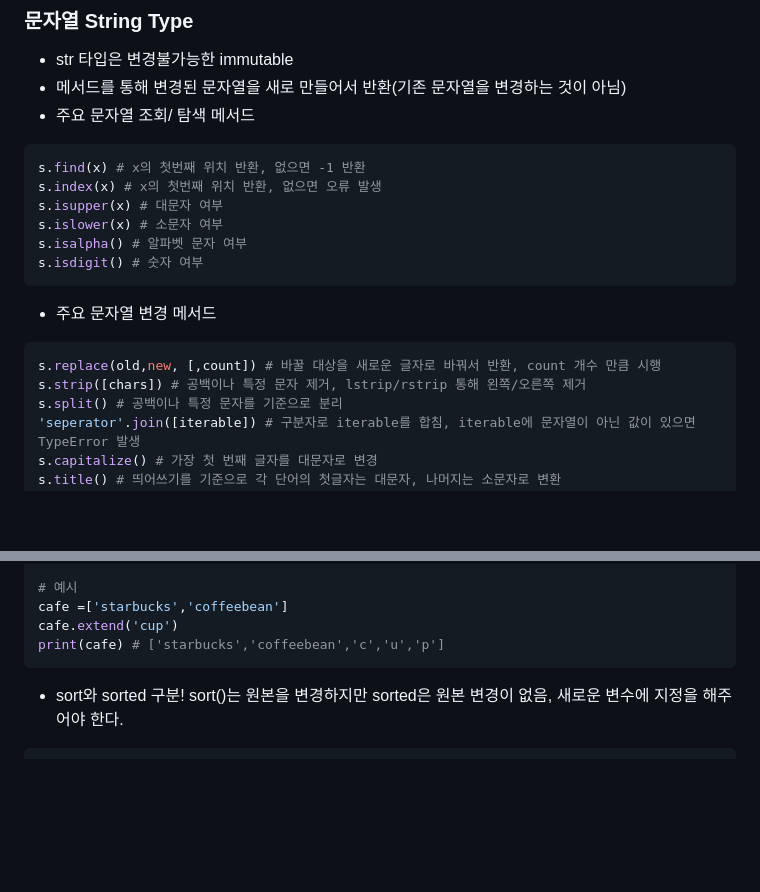
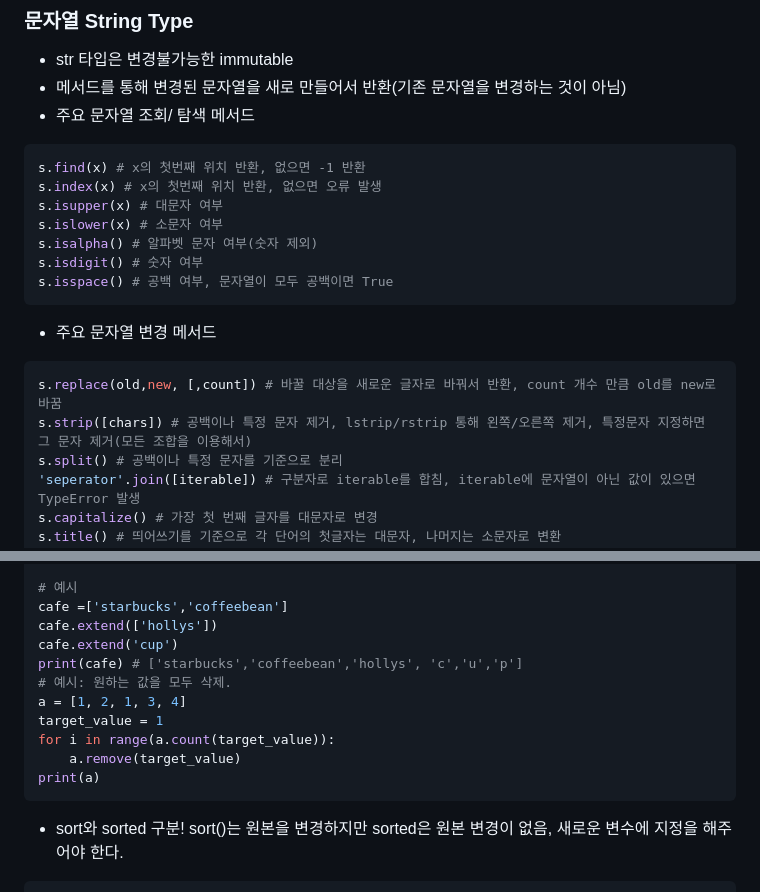
Before and after one commit to hanulkimm/TIL, a Markdown page: Python/python_데이터구조.md, 2 parts joined by grey strips. Drawn GitHub-style; blank space fills up the shorter version.

Commit message:
update datastructure

````diff
--- a/Python/python_데이터구조.md
+++ b/Python/python_데이터구조.md
@@ -15,13 +15,14 @@ s.find(x) # x의 첫번째 위치 반환, 없으면 -1 반환
 s.index(x) # x의 첫번째 위치 반환, 없으면 오류 발생
 s.isupper(x) # 대문자 여부
 s.islower(x) # 소문자 여부
-s.isalpha() # 알파벳 문자 여부
+s.isalpha() # 알파벳 문자 여부(숫자 제외)
 s.isdigit() # 숫자 여부
+s.isspace() # 공백 여부, 문자열이 모두 공백이면 True
 ```
 - 주요 문자열 변경 메서드
 ```python
-s.replace(old,new, [,count]) # 바꿀 대상을 새로운 글자로 바꿔서 반환, count 개수 만큼 시행
-s.strip([chars]) # 공백이나 특정 문자 제거, lstrip/rstrip 통해 왼쪽/오른쪽 제거
+s.replace(old,new, [,count]) # 바꿀 대상을 새로운 글자로 바꿔서 반환, count 개수 만큼 old를 new로 바꿈
+s.strip([chars]) # 공백이나 특정 문자 제거, lstrip/rstrip 통해 왼쪽/오른쪽 제거, 특정문자 지정하면 그 문자 제거(모든 조합을 이용해서)
 s.split() # 공백이나 특정 문자를 기준으로 분리
 'seperator'.join([iterable]) # 구분자로 iterable를 합침, iterable에 문자열이 아닌 값이 있으면 TypeError 발생
 s.capitalize() # 가장 첫 번째 글자를 대문자로 변경
@@ -49,8 +50,15 @@ l.count(x) # 항목 x 개수 반환
 
 # 예시
 cafe =['starbucks','coffeebean']
+cafe.extend(['hollys'])
 cafe.extend('cup')
-print(cafe) # ['starbucks','coffeebean','c','u','p']
+print(cafe) # ['starbucks','coffeebean','hollys', 'c','u','p']
+# 예시: 원하는 값을 모두 삭제.
+a = [1, 2, 1, 3, 4]
+target_value = 1
+for i in range(a.count(target_value)):
+    a.remove(target_value)
+print(a)
 ```
 - sort와 sorted 구분!
 sort()는 원본을 변경하지만 sorted은 원본 변경이 없음, 새로운 변수에 지정을 해주어야 한다.
````
